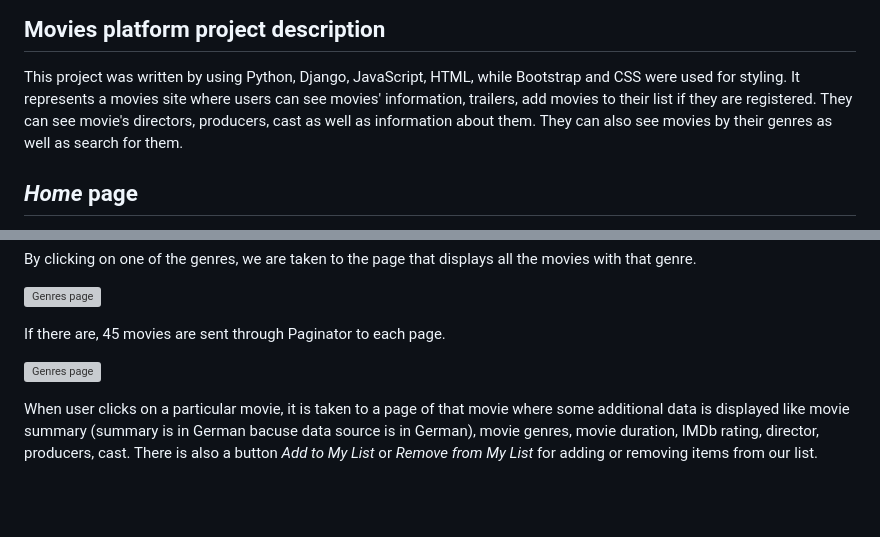
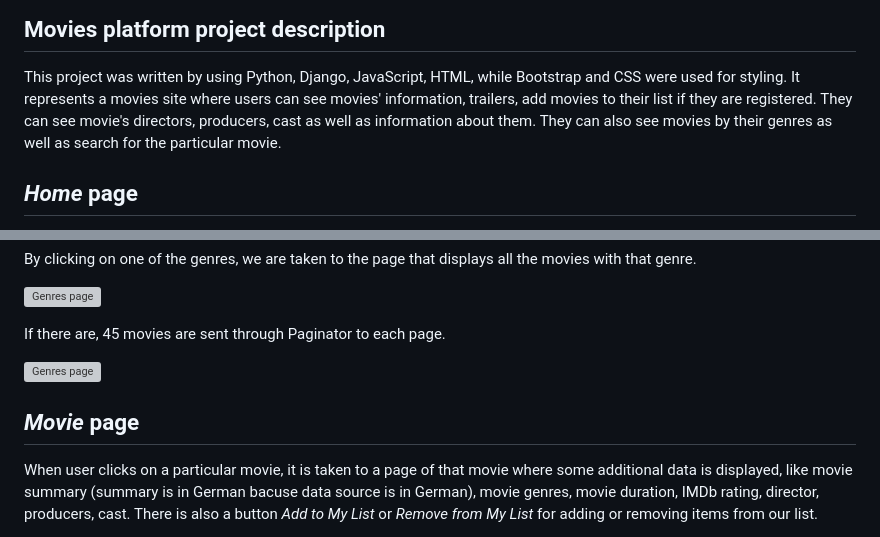
Before and after one commit to Antonela10/movies_platform, a Markdown page: README.md, 2 parts joined by grey strips. Rendered like a GitHub page; blank space fills up the shorter version; grey boxes are pictures that could not be loaded.

```diff
--- a/README.md
+++ b/README.md
@@ -4,7 +4,7 @@
 
 This project was written by using Python, Django, JavaScript, HTML, while Bootstrap and CSS were used for styling.
 It represents a movies site where users can see movies' information, trailers, add movies to their list if they are registered.
-They can see movie's directors, producers, cast as well as information about them. They can also see movies by their genres as well as search for them.
+They can see movie's directors, producers, cast as well as information about them. They can also see movies by their genres as well as search for the particular movie.
 
 ## *Home* page
 *Home* page is the main page and you can access it regardless of user being logged in or not.
@@ -51,5 +51,7 @@ If there are, 45 movies are sent through Paginator to each page.
 
 ![Genres page](images/genres_screen_3.png)
 
-When user clicks on a particular movie, it is taken to a page of that movie where some additional data is displayed like movie summary (summary is in German bacuse data source is in German), movie genres, movie duration, IMDb rating, director, producers, cast.
+## *Movie* page
+
+When user clicks on a particular movie, it is taken to a page of that movie where some additional data is displayed, like movie summary (summary is in German bacuse data source is in German), movie genres, movie duration, IMDb rating, director, producers, cast.
 There is also a button *Add to My List* or *Remove from My List* for adding or removing items from our list.
```
Also changed, not shown: other parts of README.md (+6 -0 lines).
